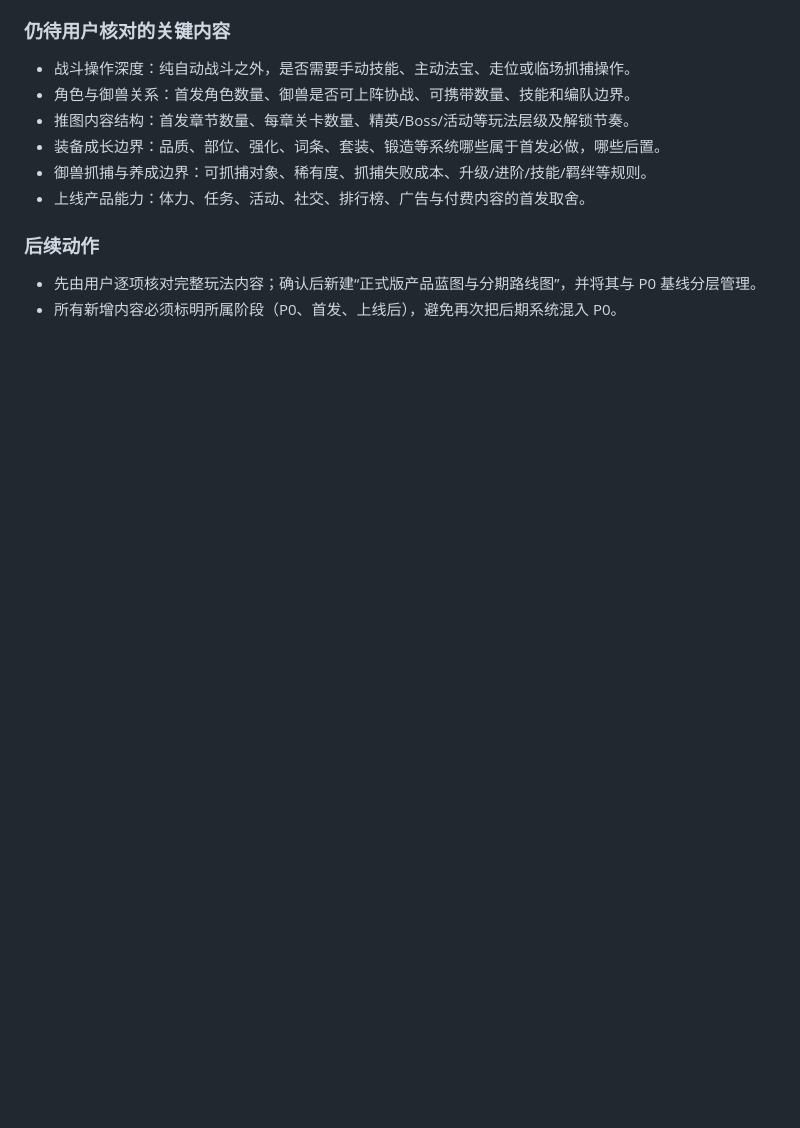
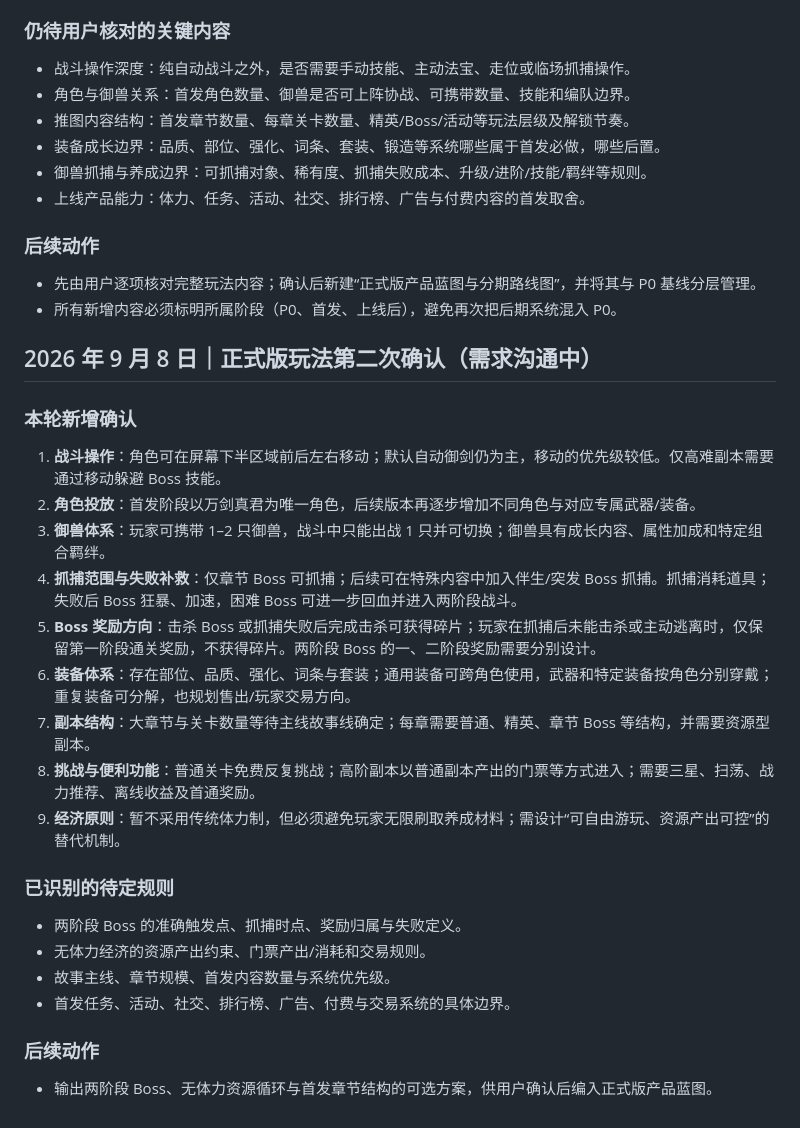
Before and after one commit to wanhon535/web-saas-game, a Markdown page: docs/07_开发进度与交接日志.md, the part around the change. Drawn GitHub-style; blank space fills up the shorter version.

Commit message:
docs: capture full game gameplay requirements

```diff
--- a/docs/07_开发进度与交接日志.md
+++ b/docs/07_开发进度与交接日志.md
@@ -136,3 +136,25 @@
 ### 后续动作
 - 先由用户逐项核对完整玩法内容；确认后新建“正式版产品蓝图与分期路线图”，并将其与 P0 基线分层管理。
 - 所有新增内容必须标明所属阶段（P0、首发、上线后），避免再次把后期系统混入 P0。
+
+## 2026 年 9 月 8 日｜正式版玩法第二次确认（需求沟通中）
+
+### 本轮新增确认
+1. **战斗操作**：角色可在屏幕下半区域前后左右移动；默认自动御剑仍为主，移动的优先级较低。仅高难副本需要通过移动躲避 Boss 技能。
+2. **角色投放**：首发阶段以万剑真君为唯一角色，后续版本再逐步增加不同角色与对应专属武器/装备。
+3. **御兽体系**：玩家可携带 1–2 只御兽，战斗中只能出战 1 只并可切换；御兽具有成长内容、属性加成和特定组合羁绊。
+4. **抓捕范围与失败补救**：仅章节 Boss 可抓捕；后续可在特殊内容中加入伴生/突发 Boss 抓捕。抓捕消耗道具；失败后 Boss 狂暴、加速，困难 Boss 可进一步回血并进入两阶段战斗。
+5. **Boss 奖励方向**：击杀 Boss 或抓捕失败后完成击杀可获得碎片；玩家在抓捕后未能击杀或主动逃离时，仅保留第一阶段通关奖励，不获得碎片。两阶段 Boss 的一、二阶段奖励需要分别设计。
+6. **装备体系**：存在部位、品质、强化、词条与套装；通用装备可跨角色使用，武器和特定装备按角色分别穿戴；重复装备可分解，也规划售出/玩家交易方向。
+7. **副本结构**：大章节与关卡数量等待主线故事线确定；每章需要普通、精英、章节 Boss 等结构，并需要资源型副本。
+8. **挑战与便利功能**：普通关卡免费反复挑战；高阶副本以普通副本产出的门票等方式进入；需要三星、扫荡、战力推荐、离线收益及首通奖励。
+9. **经济原则**：暂不采用传统体力制，但必须避免玩家无限刷取养成材料；需设计“可自由游玩、资源产出可控”的替代机制。
+
+### 已识别的待定规则
+- 两阶段 Boss 的准确触发点、抓捕时点、奖励归属与失败定义。
+- 无体力经济的资源产出约束、门票产出/消耗和交易规则。
+- 故事主线、章节规模、首发内容数量与系统优先级。
+- 首发任务、活动、社交、排行榜、广告、付费与交易系统的具体边界。
+
+### 后续动作
+- 输出两阶段 Boss、无体力资源循环与首发章节结构的可选方案，供用户确认后编入正式版产品蓝图。
```
